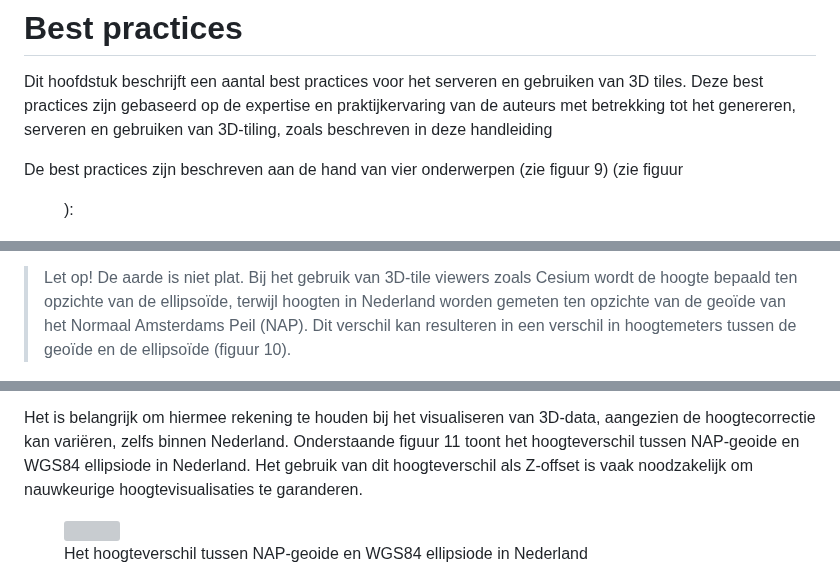
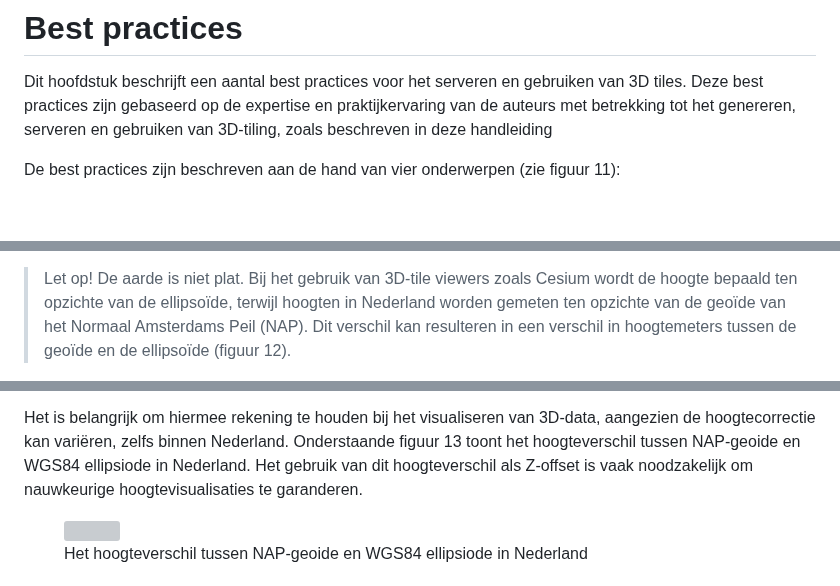
Before and after one commit to Geonovum/3d-tiling, a Markdown page: bestpractices.md, 3 parts joined by grey strips. Rendered like a GitHub page; blank space fills up the shorter version; grey boxes are pictures that could not be loaded.

```diff
--- a/bestpractices.md
+++ b/bestpractices.md
@@ -5,7 +5,7 @@ gebruiken van 3D tiles. Deze best practices zijn gebaseerd op de expertise en
 praktijkervaring van de auteurs met betrekking tot het genereren, serveren en
 gebruiken van 3D-tiling, zoals beschreven in deze handleiding
 
-De best practices zijn beschreven aan de hand van vier onderwerpen (zie figuur 9) (zie figuur <figure id="Figuur_x">):
+De best practices zijn beschreven aan de hand van vier onderwerpen (zie figuur 11):
 
 <figure id="Figuur_x">
 <a href="media/Indeling best practises.png" target="_blank"><img src="media/Indeling best practises.png" alt=""></a>
@@ -225,7 +225,7 @@ model nauwkeurig wordt gepositioneerd in de gewenste context.
 >   Cesium wordt de hoogte bepaald ten opzichte van de ellipsoïde, terwijl
 >   hoogten in Nederland worden gemeten ten opzichte van de geoïde van het
 >   Normaal Amsterdams Peil (NAP). Dit verschil kan resulteren in een verschil
->   in hoogtemeters tussen de geoïde en de ellipsoïde (figuur 10).
+>   in hoogtemeters tussen de geoïde en de ellipsoïde (figuur 12).
 
 <figure id="Figuur_x">
 <a href="media/339c8243cd7bd7f34afeddd2c13b2422.png" target="_blank"><img src="media/339c8243cd7bd7f34afeddd2c13b2422.png" alt=""></a>
@@ -234,7 +234,7 @@ model nauwkeurig wordt gepositioneerd in de gewenste context.
 
 Het is belangrijk om hiermee rekening te houden bij het visualiseren van
 3D-data, aangezien de hoogtecorrectie kan variëren, zelfs binnen Nederland.
-Onderstaande figuur 11 toont het hoogteverschil tussen NAP-geoide en WGS84
+Onderstaande figuur 13 toont het hoogteverschil tussen NAP-geoide en WGS84
 ellipsiode in Nederland. Het gebruik van dit hoogteverschil als Z-offset is vaak
 noodzakelijk om nauwkeurige hoogtevisualisaties te garanderen.
 
```
Also changed, not shown: other parts of bestpractices.md (+2 -2 lines).
